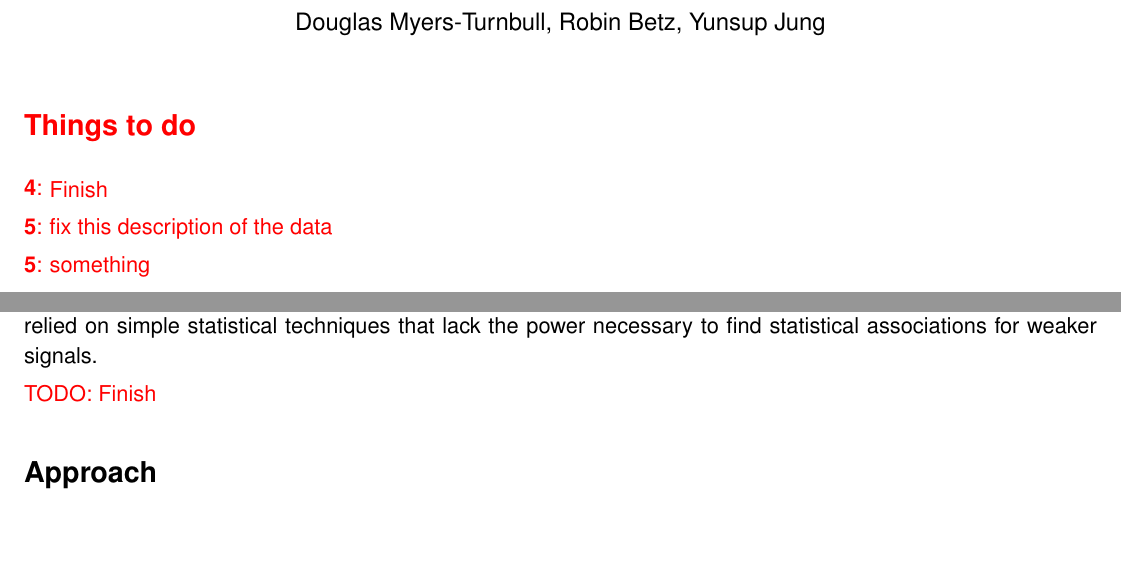
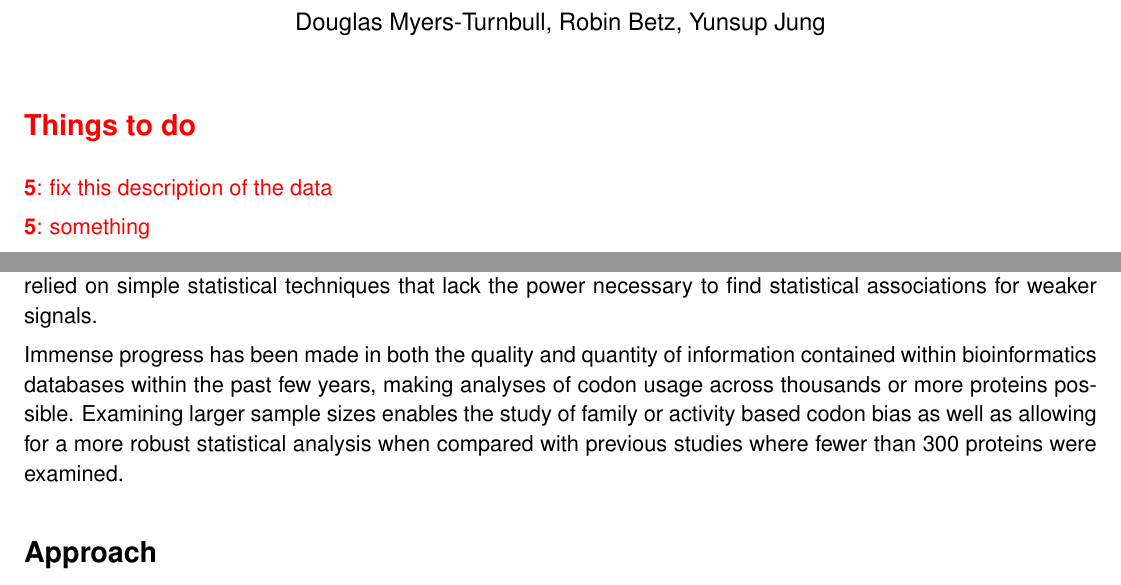
Before and after one commit to dmyersturnbull/codons, a LaTeX document (doc/main.tex): two parts of pages 1 and 4 of 10, joined at a grey line, cut so that both start at the same text, the shorter picture padded with empty space. Compiled offline with pdfLaTeX.

Commit message:
Finished innovation section

```diff
--- a/doc/main.tex
+++ b/doc/main.tex
@@ -175,7 +175,7 @@ No studies attempting to investigate causal relationships between codon usage bi
 
 In addition, the previous studies were partly unsuccessful in establishing even statistical correlations. The investigation by \citet{Saunders2010}, which is the most recent, interrogated differences in codon usage  within helices, strands, and coils by applying both Mantel--Haenszel statistics and a $\chi^2$-test. They found few significant differences between the three secondary structural types, but did find a significant decrease in codon usage bias near the transitions between secondary structural elements. They also investigated the hypothesis that slow codons are frequent around domain boundaries; the results in this case were negative. However, these studies relied on simple statistical techniques that lack the power necessary to find statistical associations for weaker signals.
 
-\todo{Finish}
+Immense progress has been made in both the quality and quantity of information contained within bioinformatics databases within the past few years, making analyses of codon usage across thousands or more proteins possible. Examining larger sample sizes enables the study of family or activity based codon bias as well as allowing for a more robust statistical analysis when compared with previous studies where fewer than 300 proteins were examined.
 
 %%%%%%%%%%%%
 % Approach %
```
Also changed, not shown: doc/main.pdf.
